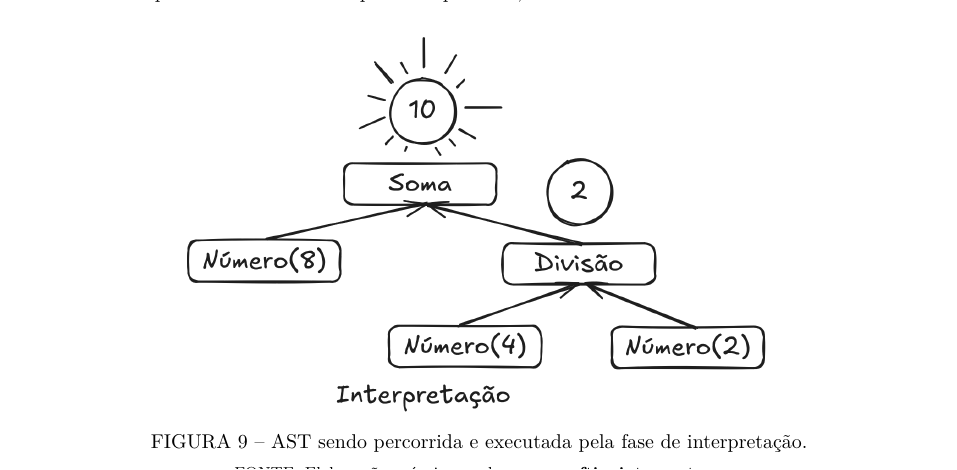
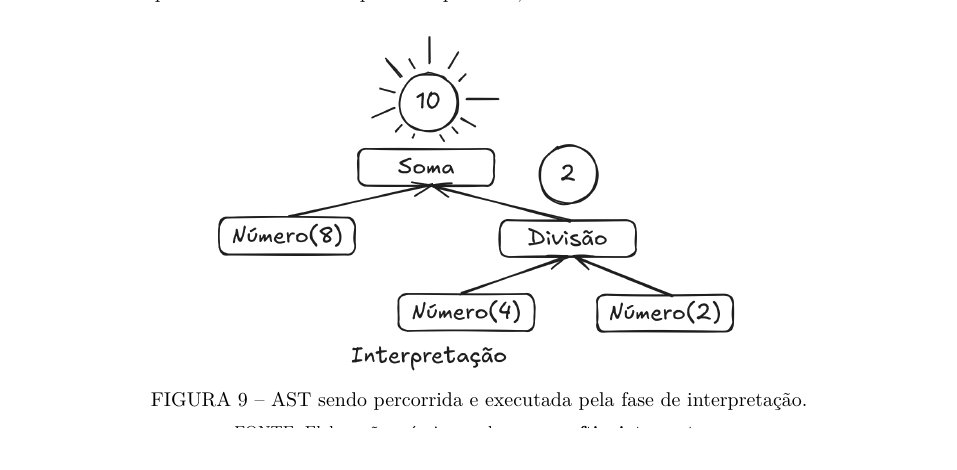
Before and after one commit to OverlineJunior/weave, a LaTeX thesis (paper_latex/paper.tex, which reads paper_latex/chapters/fundamentacao/fundamentos/interpretador.tex): part of page 15 of 17, cut so that both start at the same text. Compiled offline with pdfLaTeX.

Commit message:
Paper: corrigir inconsistencia de tamanho na figura fig:interpretacao

```diff
--- a/paper_latex/chapters/fundamentacao/fundamentos/interpretador.tex
+++ b/paper_latex/chapters/fundamentacao/fundamentos/interpretador.tex
@@ -39,7 +39,7 @@ A seguir, serão definidas em detalhe cada uma das três principais fases de um
 
     \begin{figure}[H]
     	\centering
-    	\includegraphics[height=0.28\textheight]{interpretacao}
+    	\includegraphics[height=0.25\textheight]{interpretacao}
     	\caption{AST sendo percorrida e executada pela fase de interpretação.}
     	\fonte{Elaboração própria com base em \textcite{craftinginterpreters}.}
     	\label{fig:interpretacao}
```
